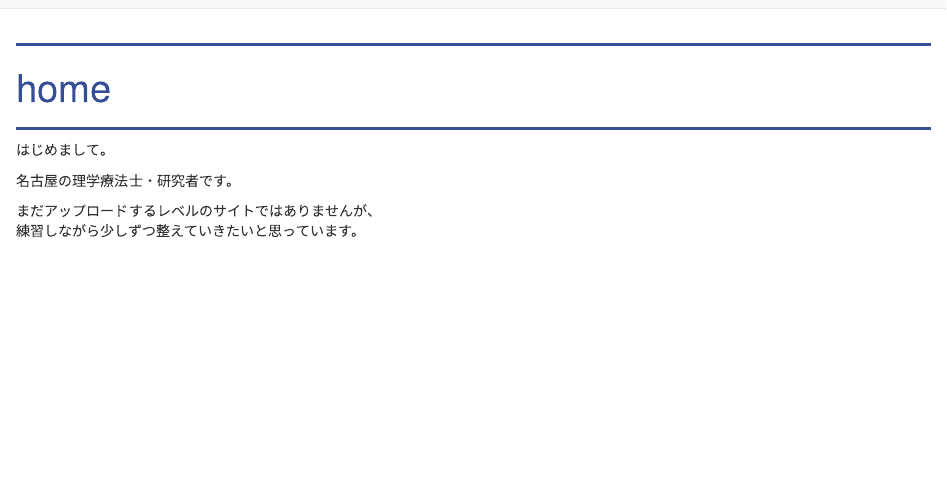
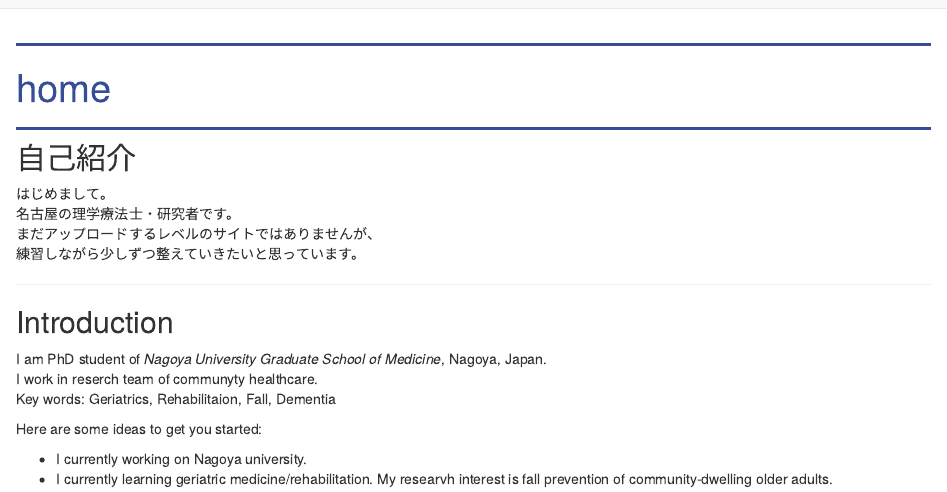
Before and after one commit to KFujita-1991/KFujita-1991.github.io, an R Markdown document (source_code/index.Rmd): the page in a window 1100 px wide, from its top. Rendered offline with R 4.5, knitr and Pandoc, with nearby package versions.

Commit message:
2021／03／11　21：08

```diff
--- a/source_code/index.Rmd
+++ b/source_code/index.Rmd
@@ -6,12 +6,23 @@ output:
     self_contained: no
 ---
 
-
+## 自己紹介
 はじめまして。
+名古屋の理学療法士・研究者です。
+まだアップロードするレベルのサイトではありませんが、
+練習しながら少しずつ整えていきたいと思っています。
 
 
-名古屋の理学療法士・研究者です。
+----
 
 
-まだアップロードするレベルのサイトではありませんが、
-練習しながら少しずつ整えていきたいと思っています。
+## Introduction
+I am PhD student of <I>Nagoya University Graduate School of Medicine</I>, Nagoya, Japan.
+I work in reserch team of communyty healthcare.
+Key words: Geriatrics, Rehabilitaion, Fall, Dementia
+
+Here are some ideas to get you started:
+
+- I currently working on Nagoya university.
+- I currently learning geriatric medicine/rehabilitation.
+  My researvh interest is fall prevention of community-dwelling older adults.
```
Also changed, not shown: 1 other file.
